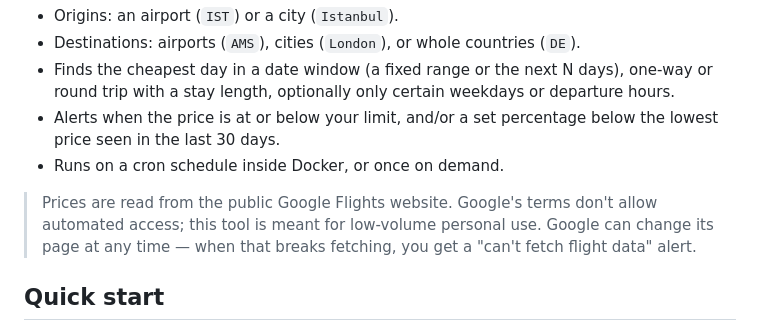
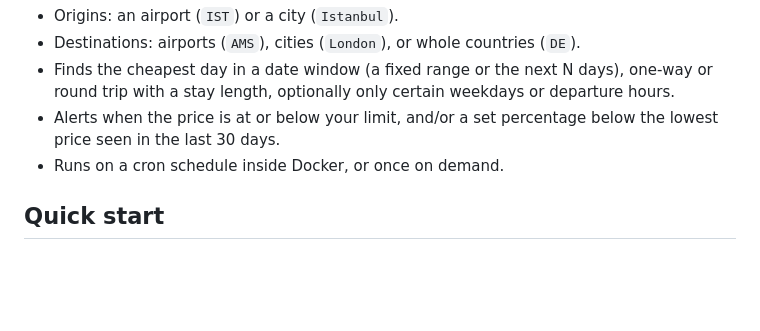
Before and after one commit to emreoztoprak/cheap-flight-tracker, a Markdown page: README.md, the part around the change. Drawn GitHub-style; blank space fills up the shorter version.

Commit message:
docs: remove Google terms note from README

```diff
--- a/README.md
+++ b/README.md
@@ -11,10 +11,6 @@ tells you that too.
 - Alerts when the price is at or below your limit, and/or a set percentage below the lowest price
   seen in the last 30 days.
 - Runs on a cron schedule inside Docker, or once on demand.
-
-> Prices are read from the public Google Flights website. Google's terms don't allow automated
-> access; this tool is meant for low-volume personal use. Google can change its page at any
-> time — when that breaks fetching, you get a "can't fetch flight data" alert.
 
 ## Quick start
 
```
